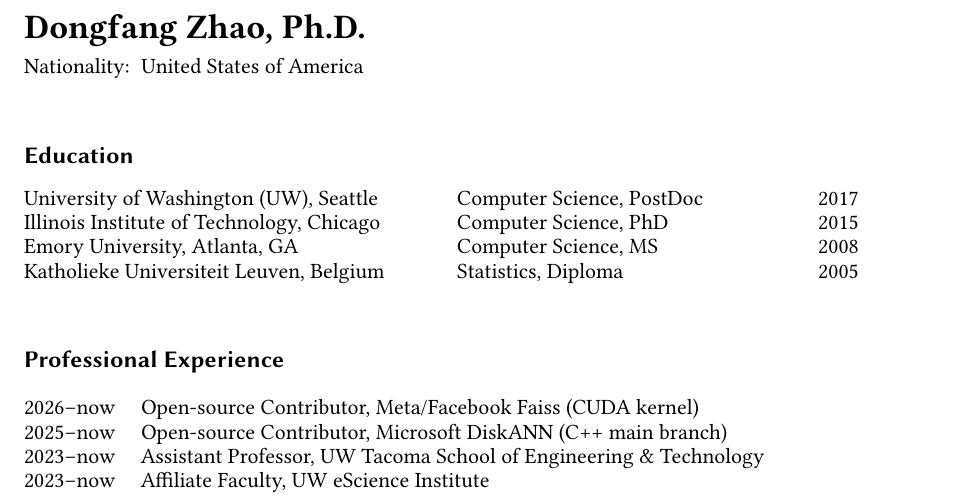
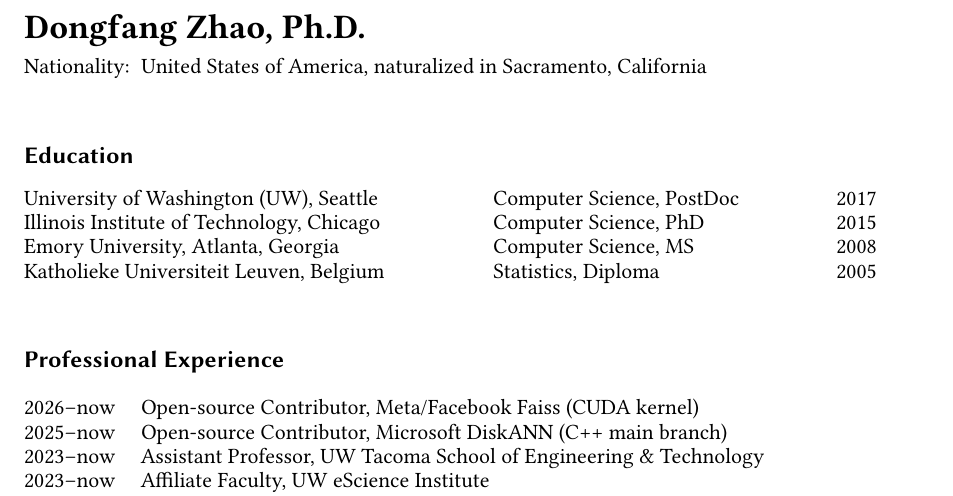
Before and after one commit to hpdic/hpdic.github.io, a LaTeX CV (download/cv/CV_Dongfang_Zhao.tex): part of page 1 of 3, cut so that both start at the same text. Compiled offline with pdfLaTeX.

Commit message:
california

```diff
--- a/download/cv/CV_Dongfang_Zhao.tex
+++ b/download/cv/CV_Dongfang_Zhao.tex
@@ -92,7 +92,7 @@
 %   \multirow{1}{*}{Tacoma, WA 98402, United States}\\
   % \multirow{1}{*}{Email: dzhao@uw.edu}\\
   % \multirow{1}{*}{Homepage: \href{https://hpdic.github.io}{hpdic.github.io}}\\
-  Nationality: & United States of America\\
+  Nationality: & United States of America, naturalized in Sacramento, California\\
   % Homepage: & \url{https://faculty.washington.edu/dzhao} \\
   % Email: & \href{mailto:dzhao@cs.washington.edu}{dzhao@cs.washington.edu} \\
 % %   & Last updated: 12/16/2022
@@ -160,7 +160,7 @@
 \begin{table}[!h]
 %%%\centering
 {\def\arraystretch{\arygap}\tabcolsep=0pt
-\begin{tabular}{p{0.48\linewidth}p{0.4\linewidth}p{0.06\linewidth}}
+\begin{tabular}{p{0.52\linewidth}p{0.38\linewidth}p{0.06\linewidth}}
 
 % Northeastern University
 % & B.Eng., Computer Science
@@ -190,7 +190,7 @@
 & \multicolumn{1}{r}{2015}
 \\
 
-Emory University, Atlanta, GA
+Emory University, Atlanta, Georgia
 & Computer Science, MS
 % & MS
 & \multicolumn{1}{r}{2008}
```
Also changed, not shown: download/cv/CV_Dongfang_Zhao.pdf.
